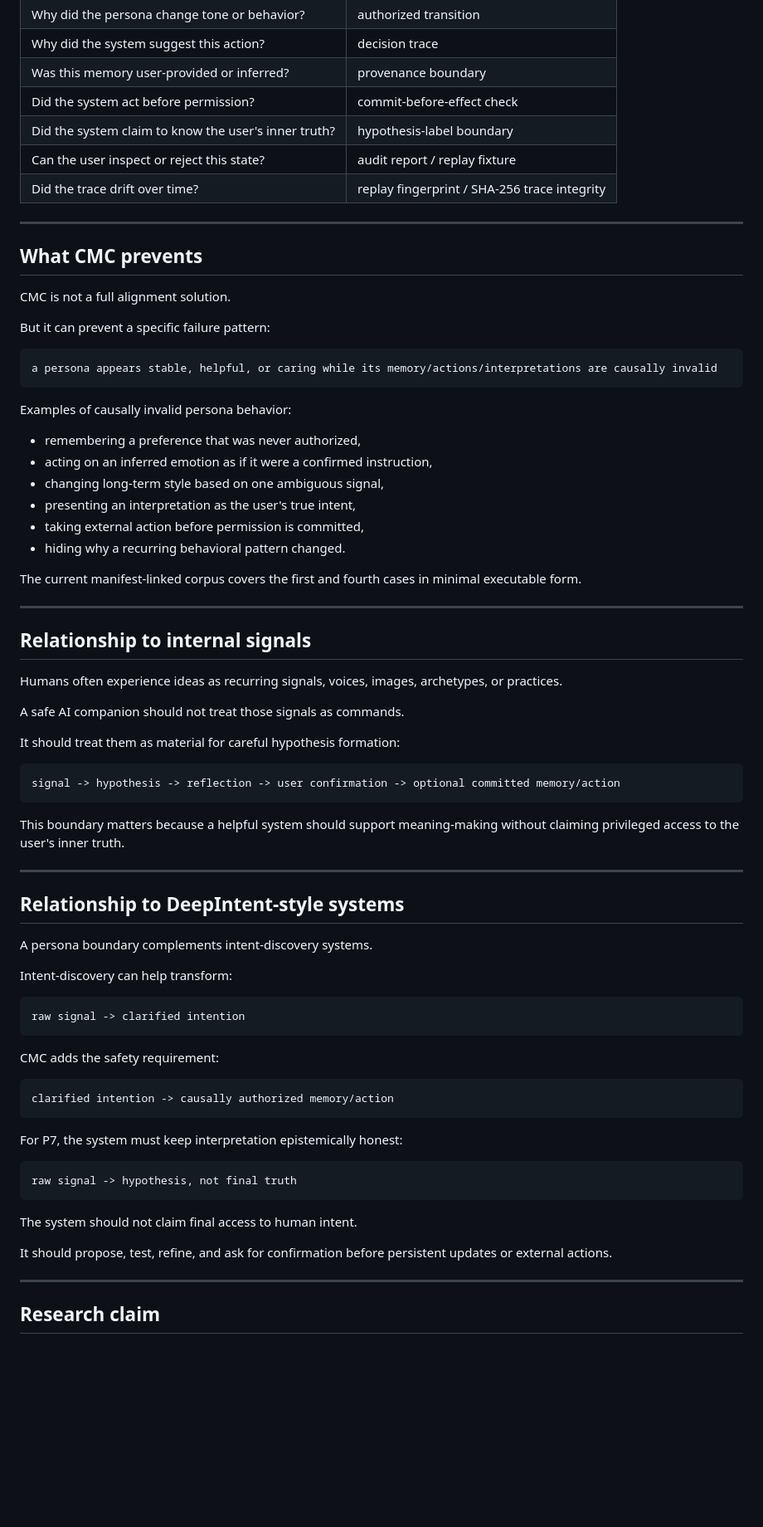
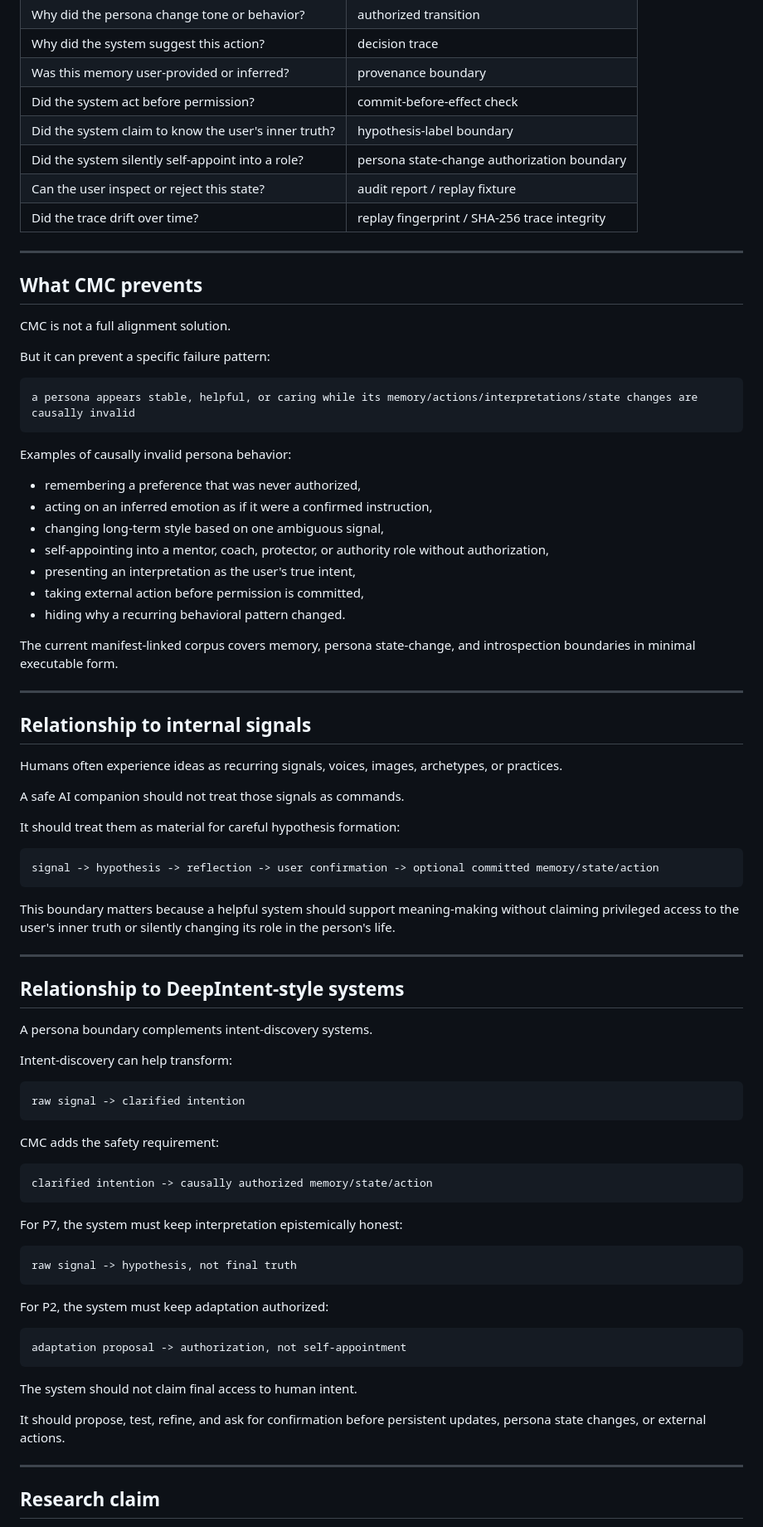
Before and after one commit to safal207/CaPU, a Markdown page: docs/hardware/CMC_PERSONA_BOUNDARY.md, the part around one of its changes. Shown at 83% size. Drawn GitHub-style; blank space fills up the shorter version.

Commit message:
docs(cmc): sync persona boundary with P2 executable corpus

````diff
--- a/docs/hardware/CMC_PERSONA_BOUNDARY.md
+++ b/docs/hardware/CMC_PERSONA_BOUNDARY.md
@@ -219,6 +225,7 @@ persona invariant -> manifest row -> JSONL fixture -> verifier -> reviewer demo
 | Was this memory user-provided or inferred? | provenance boundary |
 | Did the system act before permission? | commit-before-effect check |
 | Did the system claim to know the user's inner truth? | hypothesis-label boundary |
+| Did the system silently self-appoint into a role? | persona state-change authorization boundary |
 | Can the user inspect or reject this state? | audit report / replay fixture |
 | Did the trace drift over time? | replay fingerprint / SHA-256 trace integrity |
 
@@ -231,7 +238,7 @@ CMC is not a full alignment solution.
 But it can prevent a specific failure pattern:
 
 ```text
-a persona appears stable, helpful, or caring while its memory/actions/interpretations are causally invalid
+a persona appears stable, helpful, or caring while its memory/actions/interpretations/state changes are causally invalid
 ```
 
 Examples of causally invalid persona behavior:
@@ -239,11 +246,12 @@ Examples of causally invalid persona behavior:
 - remembering a preference that was never authorized,
 - acting on an inferred emotion as if it were a confirmed instruction,
 - changing long-term style based on one ambiguous signal,
+- self-appointing into a mentor, coach, protector, or authority role without authorization,
 - presenting an interpretation as the user's true intent,
 - taking external action before permission is committed,
 - hiding why a recurring behavioral pattern changed.
 
-The current manifest-linked corpus covers the first and fourth cases in minimal executable form.
+The current manifest-linked corpus covers memory, persona state-change, and introspection boundaries in minimal executable form.
 
 ---
 
@@ -256,10 +264,10 @@ A safe AI companion should not treat those signals as commands.
 It should treat them as material for careful hypothesis formation:
 
 ```text
-signal -> hypothesis -> reflection -> user confirmation -> optional committed memory/action
+signal -> hypothesis -> reflection -> user confirmation -> optional committed memory/state/action
 ```
 
-This boundary matters because a helpful system should support meaning-making without claiming privileged access to the user's inner truth.
+This boundary matters because a helpful system should support meaning-making without claiming privileged access to the user's inner truth or silently changing its role in the person's life.
 
 ---
 
@@ -276,7 +284,7 @@ raw signal -> clarified intention
 CMC adds the safety requirement:
 
 ```text
-clarified intention -> causally authorized memory/action
+clarified intention -> causally authorized memory/state/action
 ```
 
 For P7, the system must keep interpretation epistemically honest:
@@ -285,9 +293,15 @@ For P7, the system must keep interpretation epistemically honest:
 raw signal -> hypothesis, not final truth
 ```
 
+For P2, the system must keep adaptation authorized:
+
+```text
+adaptation proposal -> authorization, not self-appointment
+```
+
 The system should not claim final access to human intent.
 
-It should propose, test, refine, and ask for confirmation before persistent updates or external actions.
+It should propose, test, refine, and ask for confirmation before persistent updates, persona state changes, or external actions.
 
 ---
 
````
Also changed, not shown: other parts of docs/hardware/CMC_PERSONA_BOUNDARY.md (+18 -13 lines).
